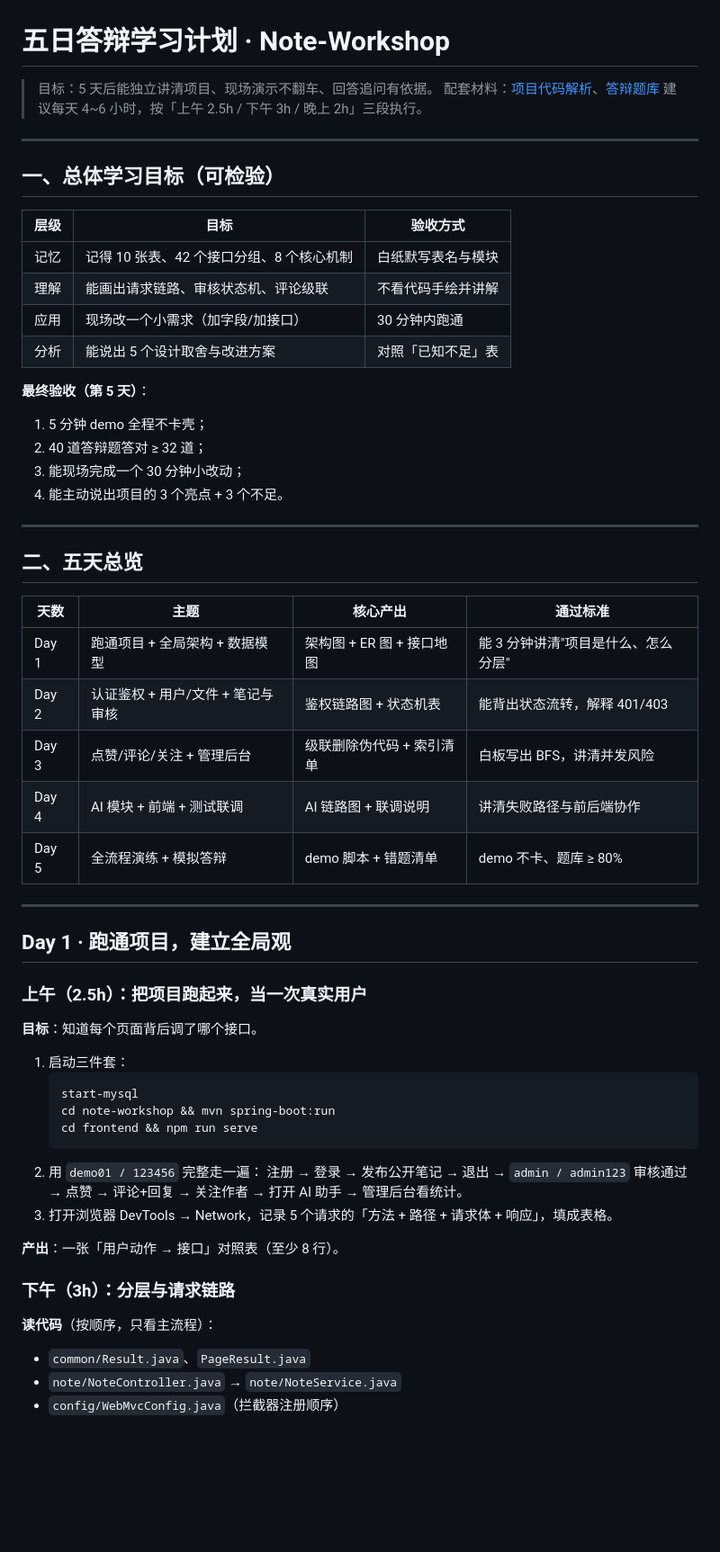
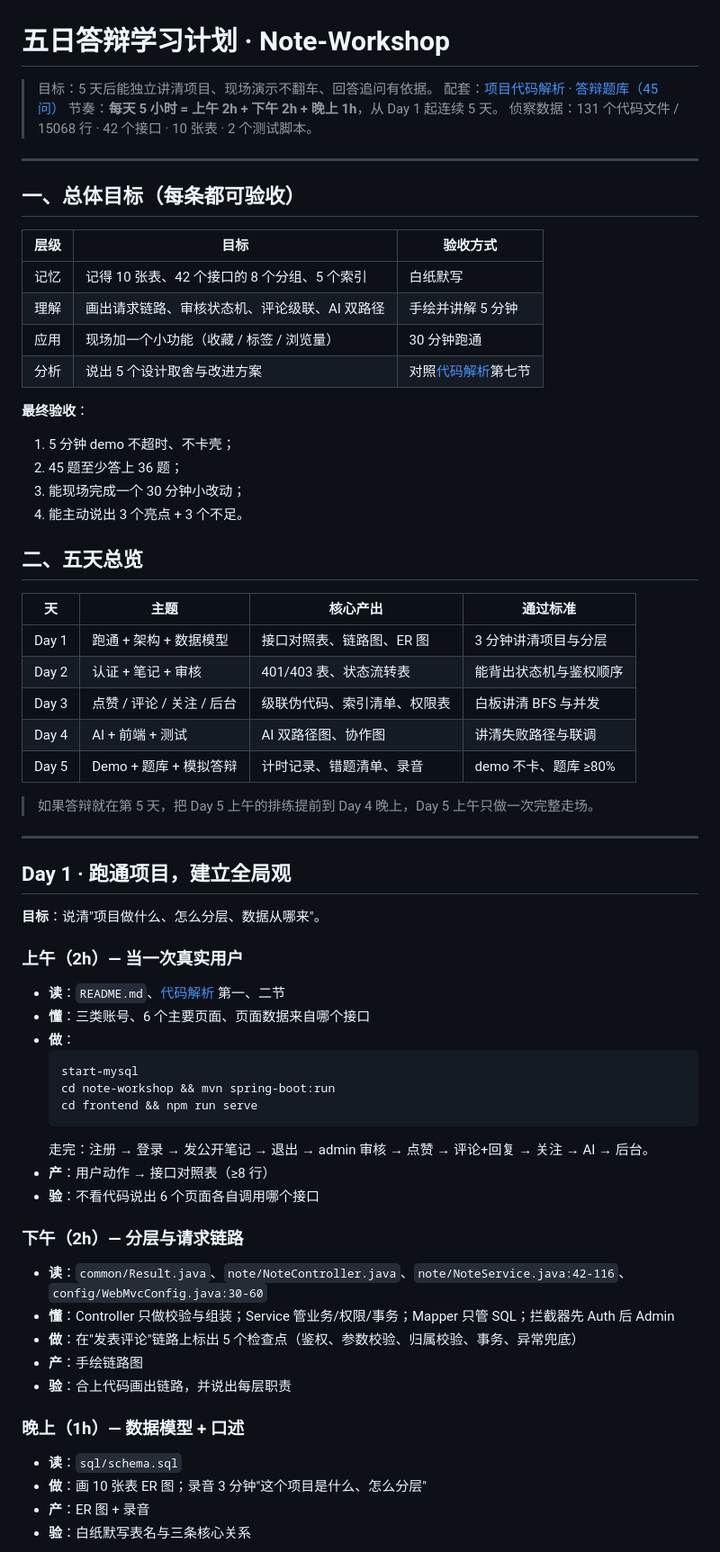
Before and after one commit to yyxwz123/note-workshop, a Markdown page: docs/五日答辩学习计划.md, the part around one of its changes. Shown at 90% size. Drawn GitHub-style; blank space fills up the shorter version.

````diff
--- a/docs/五日答辩学习计划.md
+++ b/docs/五日答辩学习计划.md
@@ -1,64 +1,72 @@
 # 五日答辩学习计划 · Note-Workshop
 
 > 目标：5 天后能独立讲清项目、现场演示不翻车、回答追问有依据。
-> 配套材料：[项目代码解析](项目代码解析.md)、[答辩题库](答辩题库.md)
-> 建议每天 4~6 小时，按「上午 2.5h / 下午 3h / 晚上 2h」三段执行。
+> 配套：[项目代码解析](项目代码解析.md) · [答辩题库（45 问）](答辩题库.md)
+> 节奏：**每天 5 小时 = 上午 2h + 下午 2h + 晚上 1h**，从 Day 1 起连续 5 天。
+> 侦察数据：131 个代码文件 / 15068 行 · 42 个接口 · 10 张表 · 2 个测试脚本。
 
 ---
 
-## 一、总体学习目标（可检验）
+## 一、总体目标（每条都可验收）
 
 | 层级 | 目标 | 验收方式 |
 | --- | --- | --- |
-| 记忆 | 记得 10 张表、42 个接口分组、8 个核心机制 | 白纸默写表名与模块 |
-| 理解 | 能画出请求链路、审核状态机、评论级联 | 不看代码手绘并讲解 |
-| 应用 | 现场改一个小需求（加字段/加接口） | 30 分钟内跑通 |
-| 分析 | 能说出 5 个设计取舍与改进方案 | 对照「已知不足」表 |
+| 记忆 | 记得 10 张表、42 个接口的 8 个分组、5 个索引 | 白纸默写 |
+| 理解 | 画出请求链路、审核状态机、评论级联、AI 双路径 | 手绘并讲解 5 分钟 |
+| 应用 | 现场加一个小功能（收藏 / 标签 / 浏览量） | 30 分钟跑通 |
+| 分析 | 说出 5 个设计取舍与改进方案 | 对照[代码解析](项目代码解析.md)第七节 |
 
-**最终验收（第 5 天）**：
+**最终验收**：
 
-1. 5 分钟 demo 全程不卡壳；
-2. 40 道答辩题答对 ≥ 32 道；
+1. 5 分钟 demo 不超时、不卡壳；
+2. 45 题至少答上 36 题；
 3. 能现场完成一个 30 分钟小改动；
-4. 能主动说出项目的 3 个亮点 + 3 个不足。
-
----
+4. 能主动说出 3 个亮点 + 3 个不足。
 
 ## 二、五天总览
 
-| 天数 | 主题 | 核心产出 | 通过标准 |
+| 天 | 主题 | 核心产出 | 通过标准 |
 | --- | --- | --- | --- |
-| Day 1 | 跑通项目 + 全局架构 + 数据模型 | 架构图 + ER 图 + 接口地图 | 能 3 分钟讲清"项目是什么、怎么分层" |
-| Day 2 | 认证鉴权 + 用户/文件 + 笔记与审核 | 鉴权链路图 + 状态机表 | 能背出状态流转，解释 401/403 |
-| Day 3 | 点赞/评论/关注 + 管理后台 | 级联删除伪代码 + 索引清单 | 白板写出 BFS，讲清并发风险 |
-| Day 4 | AI 模块 + 前端 + 测试联调 | AI 链路图 + 联调说明 | 讲清失败路径与前后端协作 |
-| Day 5 | 全流程演练 + 模拟答辩 | demo 脚本 + 错题清单 | demo 不卡、题库 ≥ 80% |
+| Day 1 | 跑通 + 架构 + 数据模型 | 接口对照表、链路图、ER 图 | 3 分钟讲清项目与分层 |
+| Day 2 | 认证 + 笔记 + 审核 | 401/403 表、状态流转表 | 能背出状态机与鉴权顺序 |
+| Day 3 | 点赞 / 评论 / 关注 / 后台 | 级联伪代码、索引清单、权限表 | 白板讲清 BFS 与并发 |
+| Day 4 | AI + 前端 + 测试 | AI 双路径图、协作图 | 讲清失败路径与联调 |
+| Day 5 | Demo + 题库 + 模拟答辩 | 计时记录、错题清单、录音 | demo 不卡、题库 ≥80% |
+
+> 如果答辩就在第 5 天，把 Day 5 上午的排练提前到 Day 4 晚上，Day 5 上午只做一次完整走场。
 
 ---
 
 ## Day 1 · 跑通项目，建立全局观
 
-### 上午（2.5h）：把项目跑起来，当一次真实用户
+**目标**：说清"项目做什么、怎么分层、数据从哪来"。
 
-**目标**：知道每个页面背后调了哪个接口。
+### 上午（2h）— 当一次真实用户
 
-1. 启动三件套：
-   ```powershell
-   start-mysql
-   cd note-workshop && mvn spring-boot:run
-   cd frontend && npm run serve
-   ```
-2. 用 `demo01 / 123456` 完整走一遍：
-   注册 → 登录 → 发布公开笔记 → 退出 → `admin / admin123` 审核通过 → 点赞 → 评论+回复 → 关注作者 → 打开 AI 助手 → 管理后台看统计。
-3. 打开浏览器 DevTools → Network，记录 5 个请求的「方法 + 路径 + 请求体 + 响应」，填成表格。
+- **读**：`README.md`、[代码解析](项目代码解析.md) 第一、二节
+- **懂**：三类账号、6 个主要页面、页面数据来自哪个接口
+- **做**：
+  ```powershell
+  start-mysql
+  cd note-workshop && mvn spring-boot:run
+  cd frontend && npm run serve
+  ```
+  走完：注册 → 登录 → 发公开笔记 → 退出 → admin 审核 → 点赞 → 评论+回复 → 关注 → AI → 后台。
+- **产**：用户动作 → 接口对照表（≥8 行）
+- **验**：不看代码说出 6 个页面各自调用哪个接口
 
-**产出**：一张「用户动作 → 接口」对照表（至少 8 行）。
+### 下午（2h）— 分层与请求链路
 
-### 下午（3h）：分层与请求链路
+- **读**：`common/Result.java`、`note/NoteController.java`、`note/NoteService.java:42-116`、`config/WebMvcConfig.java:30-60`
+- **懂**：Controller 只做校验与组装；Service 管业务/权限/事务；Mapper 只管 SQL；拦截器先 Auth 后 Admin
+- **做**：在"发表评论"链路上标出 5 个检查点（鉴权、参数校验、归属校验、事务、异常兜底）
+- **产**：手绘链路图
+- **验**：合上代码画出链路，并说出每层职责
 
-**读代码**（按顺序，只看主流程）：
+### 晚上（1h）— 数据模型 + 口述
 
-- `common/Result.java`、`PageResult.java`
-- `note/NoteController.java` → `note/NoteService.java`
-- `config/WebMvcConfig.java`（拦截器注册顺序）
+- **读**：`sql/schema.sql`
+- **做**：画 10 张表 ER 图；录音 3 分钟"这个项目是什么、怎么分层"
+- **产**：ER 图 + 录音
+- **验**：白纸默写表名与三条核心关系
 
````
Also changed, not shown: other parts of docs/五日答辩学习计划.md (+143 -214 lines).
